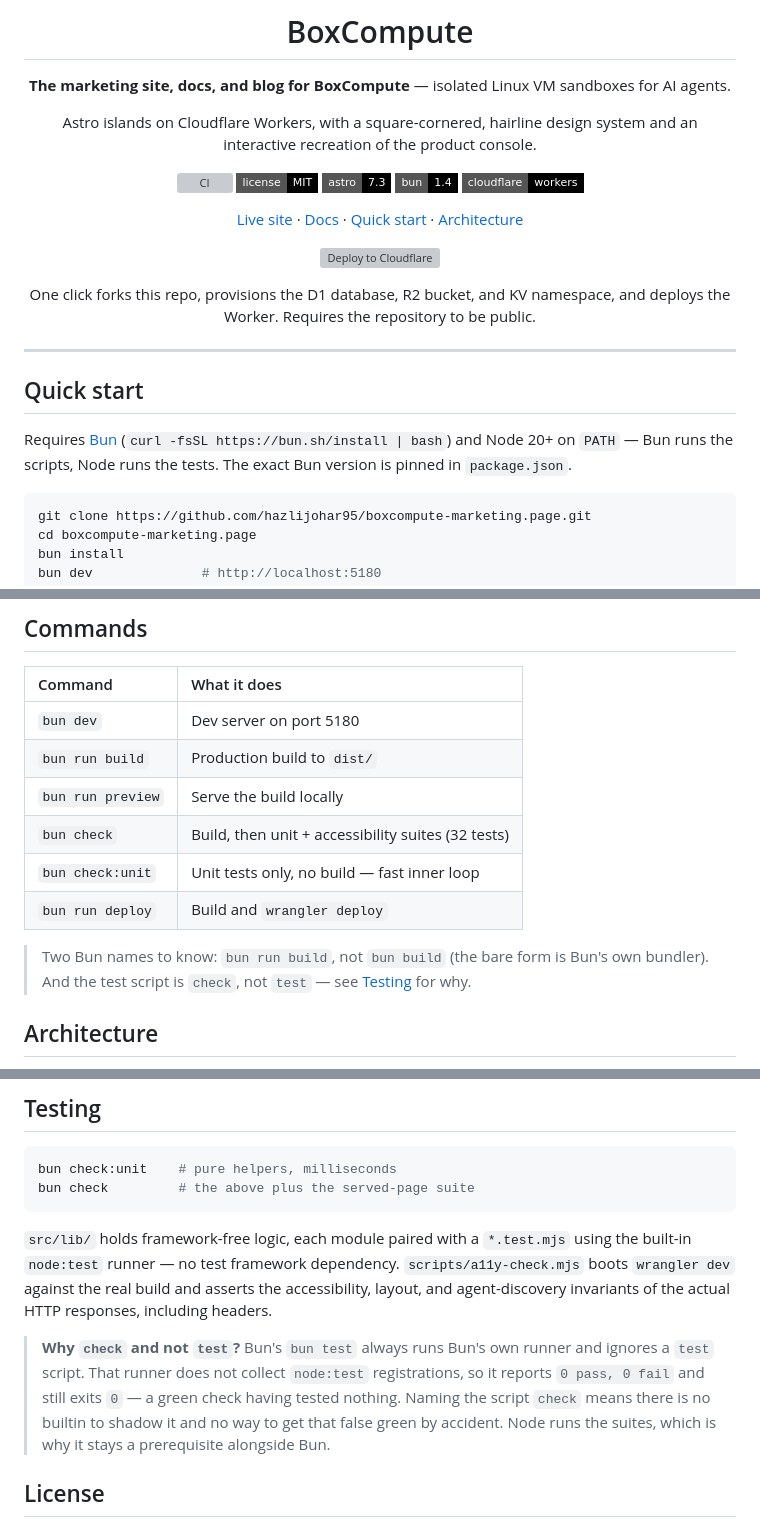
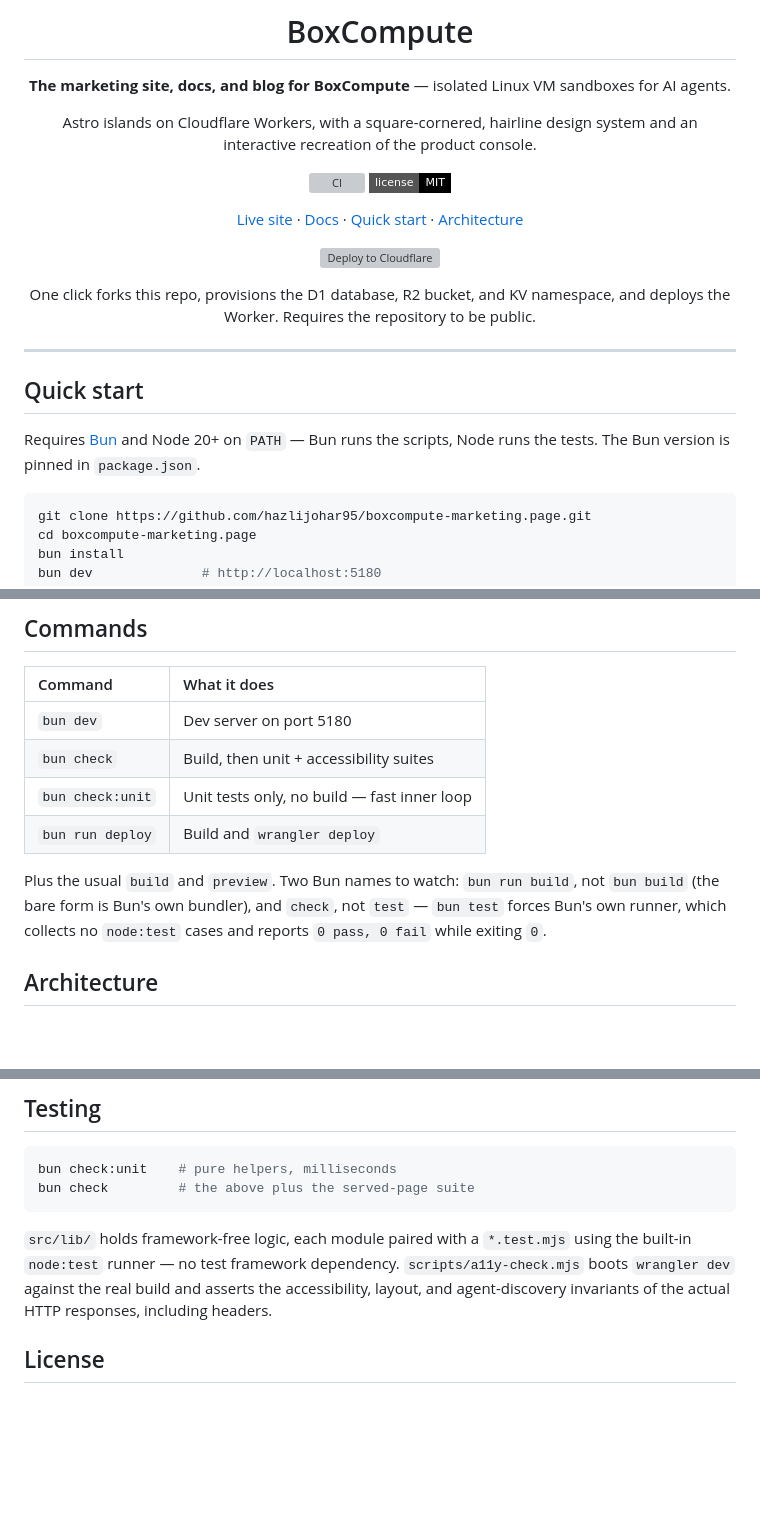
Before and after one commit to hazlijohar95/demo-marketing.page, a Markdown page: README.md, 3 parts joined by grey strips. GitHub-like rendering; badges without logos; blank space fills up the shorter version; grey boxes are pictures that could not be loaded.

Commit message:
Trim README of things an Astro developer already knows
Drop the Islands paragraph's explanation of what client:load and
client:visible do, keeping only the choice this repo made. Drop the Bun
install curl, the build/preview rows that restate their own command
names, and the Astro/Bun/Workers badges — the two version badges were
hand-maintained and one had already drifted to a wrong version.

Tell the bun-test footgun once, next to the table, instead of twice.
Remove the "32 tests" and "mounts 10" counts, which go stale the first
time anyone adds a test or a section.

````diff
--- a/README.md
+++ b/README.md
@@ -12,9 +12,6 @@ system and an interactive recreation of the product console.
 
 [![CI](https://github.com/hazlijohar95/boxcompute-marketing.page/actions/workflows/ci.yml/badge.svg)](https://github.com/hazlijohar95/boxcompute-marketing.page/actions/workflows/ci.yml)
 [![License: MIT](https://img.shields.io/badge/license-MIT-black?style=flat-square)](LICENSE)
-[![Astro](https://img.shields.io/badge/astro-7.3-black?style=flat-square&logo=astro)](https://astro.build)
-[![Bun](https://img.shields.io/badge/bun-1.4-black?style=flat-square&logo=bun)](https://bun.sh)
-[![Cloudflare Workers](https://img.shields.io/badge/cloudflare-workers-black?style=flat-square&logo=cloudflare)](https://workers.cloudflare.com)
 
 [Live site](https://boxcompute.ai) · [Docs](https://boxcompute.ai/docs) · [Quick start](#quick-start) · [Architecture](#architecture)
 
@@ -29,9 +26,8 @@ namespace, and deploys the Worker. Requires the repository to be public.
 
 ## Quick start
 
-Requires [Bun](https://bun.sh) (`curl -fsSL https://bun.sh/install | bash`) and
-Node 20+ on `PATH` — Bun runs the scripts, Node runs the tests. The exact Bun
-version is pinned in `package.json`.
+Requires [Bun](https://bun.sh) and Node 20+ on `PATH` — Bun runs the scripts,
+Node runs the tests. The Bun version is pinned in `package.json`.
 
 ```bash
 git clone https://github.com/hazlijohar95/boxcompute-marketing.page.git
@@ -73,15 +69,14 @@ secrets become unreadable.
 | Command | What it does |
 | :--- | :--- |
 | `bun dev` | Dev server on port 5180 |
-| `bun run build` | Production build to `dist/` |
-| `bun run preview` | Serve the build locally |
-| `bun check` | Build, then unit + accessibility suites (32 tests) |
+| `bun check` | Build, then unit + accessibility suites |
 | `bun check:unit` | Unit tests only, no build — fast inner loop |
 | `bun run deploy` | Build and `wrangler deploy` |
 
-> Two Bun names to know: `bun run build`, not `bun build` (the bare form is
-> Bun's own bundler). And the test script is `check`, not `test` — see
-> [Testing](#testing) for why.
+Plus the usual `build` and `preview`. Two Bun names to watch: `bun run build`,
+not `bun build` (the bare form is Bun's own bundler), and `check`, not `test` —
+`bun test` forces Bun's own runner, which collects no `node:test` cases and
+reports `0 pass, 0 fail` while exiting `0`.
 
 ## Architecture
 
@@ -169,14 +162,6 @@ dependency. `scripts/a11y-check.mjs` boots `wrangler dev` against the real
 build and asserts the accessibility, layout, and agent-discovery invariants
 of the actual HTTP responses, including headers.
 
-> **Why `check` and not `test`?** Bun's `bun test` always runs Bun's own
-> runner and ignores a `test` script. That runner does not collect
-> `node:test` registrations, so it reports `0 pass, 0 fail` and still exits
-> `0` — a green check having tested nothing. Naming the script `check`
-> means there is no builtin to shadow it and no way to get that false
-> green by accident. Node runs the suites, which is why it stays a
-> prerequisite alongside Bun.
-
 ## License
 
 [MIT](LICENSE), with one exception: `src/components/canvasui/` is vendored
````
Also changed, not shown: other parts of README.md (+2 -4 lines).
